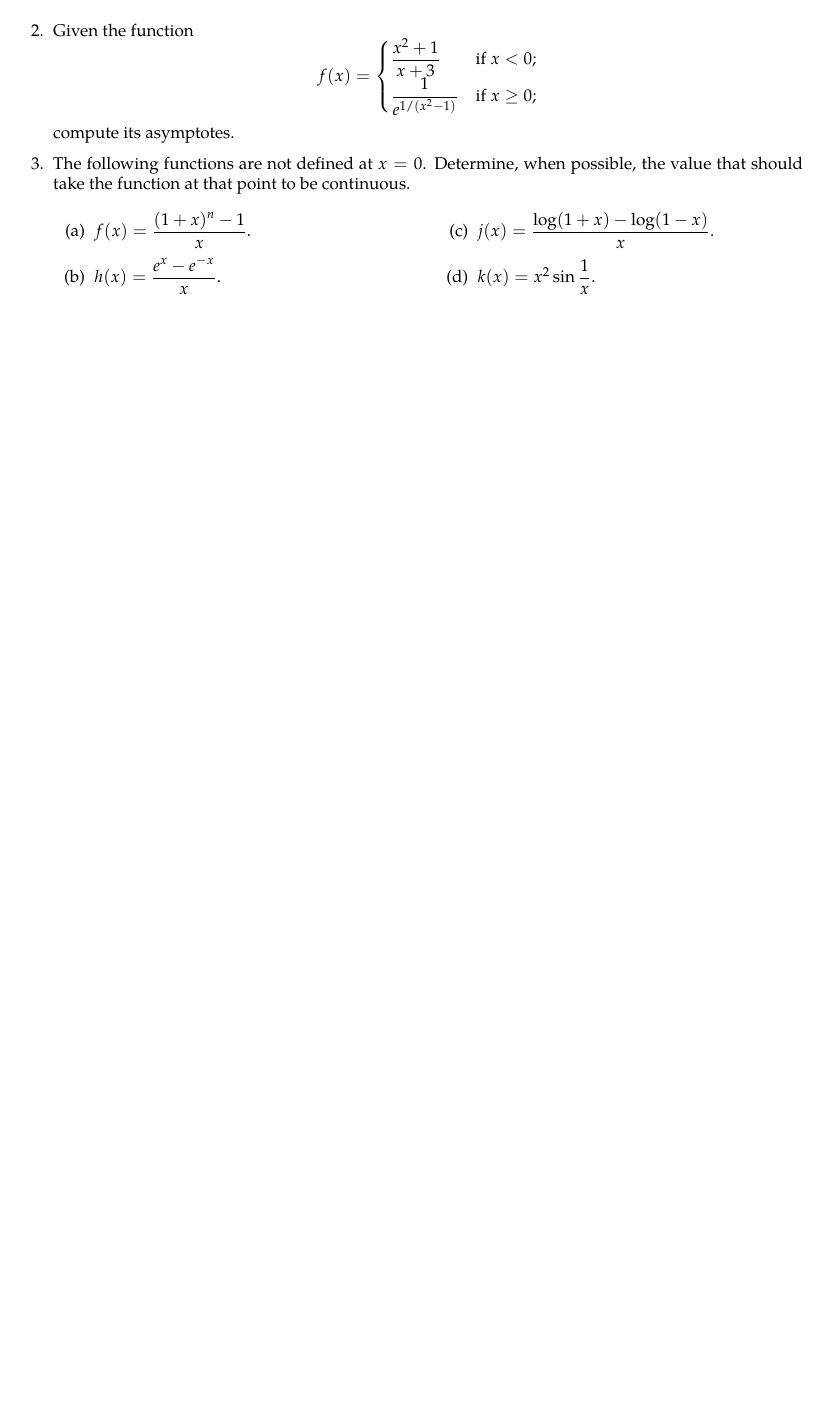
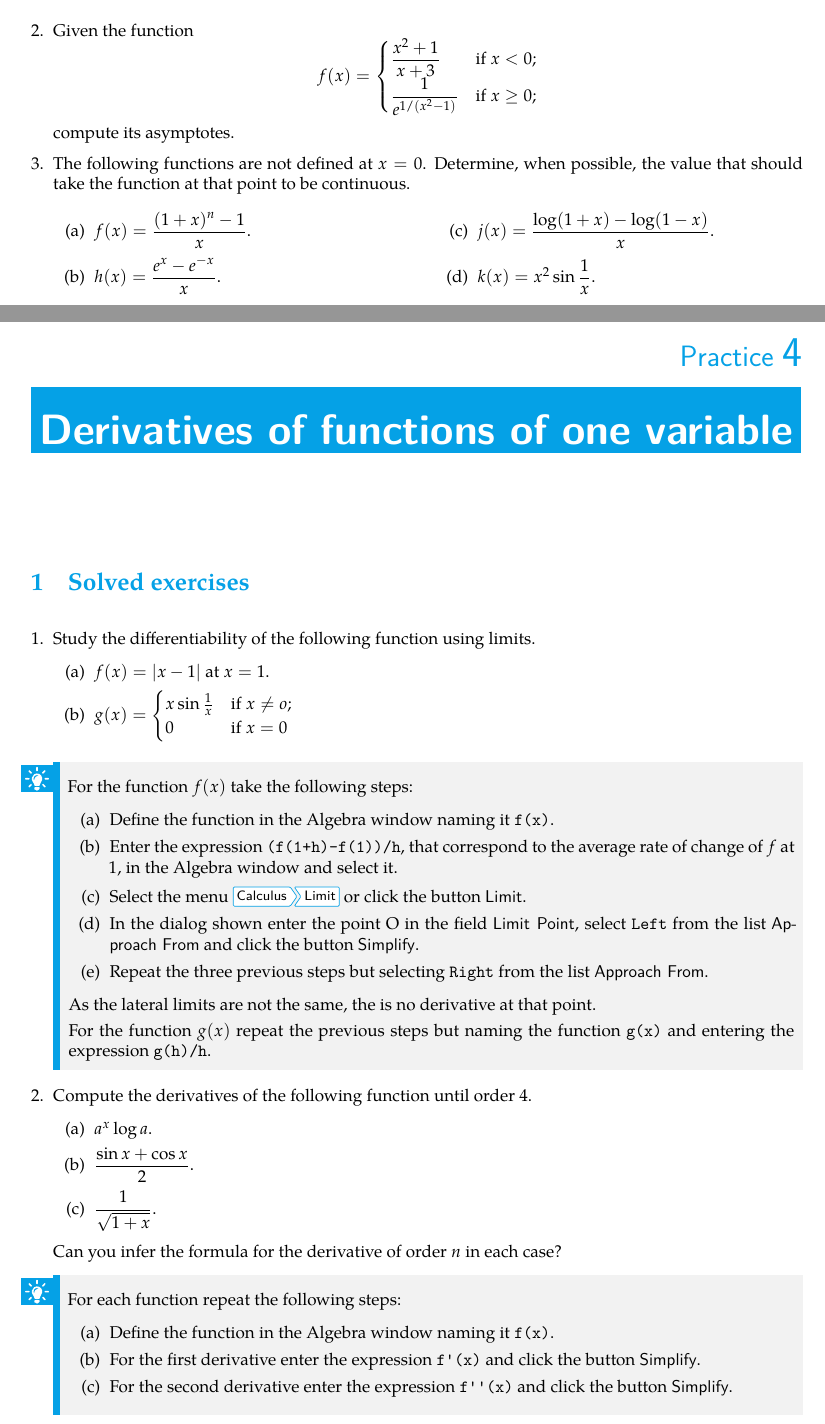
Before and after one commit to asalber/calculus-derive, a LaTeX thesis (derive_practices.tex, which reads chapters/derivatives_one_variable.tex): part of page 8 of 8 before the commit and two parts of pages 22 and 23 of 25 after it, the two joined at a grey line, cut so that both start at the same text, the shorter picture padded with empty space. The pictures show the PDF file derive_practices.pdf that the author committed with the source.

Commit message:
Added chapters of limits and continuity and derivatives.

```diff
--- /dev/null
+++ b/chapters/derivatives_one_variable.tex
@@ -0,0 +1,343 @@
+% Author: Alfredo Sánchez Alberca (asalber@ceu.es)
+\chapter{Derivatives of functions of one variable}
+
+% \section{Fundamentos teóricos}
+% El concepto de derivada es uno de los más importantes del Cálculo
+% pues resulta de gran utilidad en el estudio de funciones y tiene
+% multitud de aplicaciones. En esta práctica introducimos este
+% concepto y presentamos algunas de sus aplicaciones, tanto en
+% funciones de una como de varias variables.
+%
+% \subsection{Tasas de variación media e instantánea. La derivada}
+% Cuando queremos conocer la variación que experimenta una función
+% real $f(x)$ en un intervalo $[a,b]$, se calcula la diferencia
+% $f(b)-f(a)$ que se conoce como \emph{incremento} de $f$, y se nota
+% $\Delta f[a,b]$, aunque, a veces, simplemente se escribe $\Delta f$.
+%
+% En muchas otras ocasiones veces resulta importante comparar la
+% variación que experimenta la función $f$ con relación a la variación
+% que experimenta su argumento $x$ en un intervalo $[a,b]$. Si tenemos
+% en cuenta que $b=a+\Delta x$, esto viene dado por la \emph{tasa de
+% variación media}, que se define como:
+%
+% \[
+% \textrm{TVM} f[a,b]=\textrm{TVM} f[a,a+\Delta x]=\frac{\Delta
+% f}{\Delta x}=\frac{f(b)-f(a)}{b-a}=\frac{f(a+\Delta x )-f(a)}{\Delta
+% x}.
+% \]
+%
+% También resulta muy común llamar a $\Delta x$ con la letra $h$, por
+% lo que la expresión anterior queda de la forma:
+%
+% \[
+% \textrm{TVM} f[a,b]=\textrm{TVM} f[a,a+h]=\frac{\Delta f}{\Delta
+% x}=\frac{f(a+h)-f(a)}{h}.
+% \]
+%
+% Desde el punto de vista geométrico, la tasa de variación media de
+% $f$ en el intervalo $[a , a+\Delta x]$ es la pendiente de la recta
+% secante a $f$ en los puntos $(a , f(a))$ y $(a+\Delta x, f(a+\Delta
+% x))$, tal y como se muestra en la figura~\ref{g:secante}.
+%
+% \begin{figure}[h!]
+% \begin{center}
+% \scalebox{1}{\input{img/derivadas/secante}}
+% \caption{La tasa de variación media como la pendiente de la recta
+% secante a una función en dos puntos.} \label{g:secante}
+% \end{center}
+% \end{figure}
+%
+%
+% Y, a veces, incluso más importante que la tasa de variación media,
+% es estudiar la tasa de variación que experimenta la función, no en
+% un intervalo, sino en un punto, tomando para ello límites cuando el
+% incremento en la variable independiente tiende 0. Definimos la tasa
+% de variación de una función en un punto $a$, o también tasa de
+% variación instantánea, a partir de la tasa de variación media de la
+% función en el intervalo $[a,a+\Delta x]$. Dicha tasa, si existe,
+% recibe el nombre de \emph{derivada} de la función real $f(x)$ en un
+% punto $a\in \mathbb{R}$, y se nota como $f'(a)$, o bien
+% $\dfrac{df}{dx}(a)$:
+%
+% \[
+% f'(a)=\dfrac{df}{dx}(a)= \lim_{\Delta x\rightarrow 0}\frac{\Delta
+% f}{\Delta x}=\lim_{\Delta x\rightarrow 0}\frac{f(a+\Delta
+% x)-f(a)}{\Delta x}=\lim_{h\rightarrow 0}\frac{f(a+h)-f(a)}{h}.
+% \]
+%
+% Cuando este límite existe, se dice que la función $f$ es
+% \emph{derivable} o \emph{diferenciable} en el punto $a$.
+%
+% Geométricamente, $f'(a)$ es la pendiente de la recta tangente a la
+% curva de $f(x)$ en el punto $(a,f(a))$, tal y como se aprecia en la
+% figura~\ref{g:tangente}.
+%
+% \begin{figure}[h!]
+% \begin{center}
+% \scalebox{1}{\input{img/derivadas/tangente}}
+% \caption{La derivada como la pendiente de la recta tangente a una
+% función en un punto.} \label{g:tangente}
+% \end{center}
+% \end{figure}
+%
+% \subsubsection*{Recta tangente y normal a una función en un punto}
+% De la gráfica anterior, fácilmente se deduce que la ecuación de la
+% recta tangente a una función $f(x)$ en el punto $(a,f(a))$ es:
+% \[
+% y=f(a)+f'(a)(x-a).
+% \]
+%
+% Y teniendo en cuenta que la pendiente de la recta normal (recta
+% perpendicular a la recta tangente) es la inversa cambiada de signo,
+% la ecuación de la recta normal a $f(x)$ en el punto $(a,f(a))$ es:
+% \[
+% y=f(a)-\frac{1}{f'(a)}(x-a).
+% \]
+%
+% \subsection{Función derivada y derivadas sucesivas}
+%
+% El límite que nos sirve para calcular la derivada de una función en
+% un punto, define una nueva función $f'$ cuyo dominio está formado
+% por los puntos en los que $f$ es diferenciable. La función $f'(x)$,
+% o también $\dfrac{df}{dx}$, se llama \emph{primera derivada} de $f$.
+%
+% Puesto que $f'$ es una función, puede derivarse a su vez, y la
+% primera derivada de $f'$ se conoce como segunda derivada de $f$, y
+% se nota $f''(x)$ o $\dfrac{d^2f}{dx^2}$. Análogamente, la
+% \emph{$n$-ésima derivada} de $f$, designada por $f^{(n}$ o
+% $\dfrac{d^nf}{dx^n}$, es la primera derivada de $f^{(n-1}$, para
+% $n=2,3,\ldots$, es decir
+% \[
+% \frac{d^nf}{dx^n}=\frac{d}{dx}\left(\frac{d^{n-1}f}{dx^{n-1}}\right)\
+% n=2,3,\ldots
+% \]
+%
+%
+% \subsection{Estudio del crecimiento de una función}
+% Una función $f(x)$ es \emph{creciente} en un intervalo $I$ si
+% $\forall\, x_1, x_2 \in I$ tales que $x_1<x_2$ se verifica que
+% $f(x_1)\leq f(x_2)$.
+%
+% Del mismo modo, se dice que una función $f(x)$ es \emph{decreciente}
+% en un intervalo $I$ si $\forall\, x_1, x_2 \in I$ tales que
+% $x_1<x_2$ se verifica que $f(x_1)\geq f(x_2)$. En la
+% figura~\ref{g:crecimiento_derivada} se muestran estos conceptos.
+%
+% \begin{figure}[h!]
+% \centering \subfigure[Función creciente.] {\label{g:funcion_creciente}
+% \scalebox{1}{\input{img/funciones_elementales/funcion_creciente}}}\qquad
+% \subfigure[Función decreciente.]{\label{g:funcion_decreciente}
+% \scalebox{1}{\input{img/funciones_elementales/funcion_decreciente}}}
+% \caption{Crecimiento de una función.}
+% \label{g:crecimiento_derivada}
+% \end{figure}
+%
+% Si $f$ es una función derivable en el intervalo $I$, el signo de la
+% derivada puede utilizarse para estudiar el crecimiento de la función
+% ya que se cumple:
+% \begin{itemize}
+% \item $f$ es creciente en $x_0\in I$, si y sólo si, $f'(x_0)\geq 0$.
+% \item $f$ es decreciente en $x_0\in I$, si y sólo si, $f'(x_0)\leq 0$.
+% \end{itemize}
+%
+% Desde el punto de vista geométrico, esto es evidente, ya en los
+% intervalos donde $f$ es creciente, cualquier recta tangente tiene
+% pendiente positiva, mientras que en los intervalos donde $f$ es
+% decreciente, las tangentes tienen pendiente negativa, tal y como se
+% observa en la figura~\ref{g:crecimiento_derivada}.
+%
+% \subsection{Determinación de los extremos relativos}
+% Una función $f(x)$ tiene un \emph{máximo relativo} en $x_0$ si
+% existe un entorno $A$ de $x_0$ tal que $\forall x \in A$ se verifica
+% que $f(x)\leq f(x_0)$.
+%
+% Una función $f(x)$ tiene un \emph{mínimo relativo} en $x_0$ si
+% existe un entorno $A$ de $x_0$ tal que $\forall x\in A$ se verifica
+% que $f(x)\geq f(x_0)$.
+%
+% Diremos que la función $f(x)$ tiene un \emph{extremo relativo} en un
+% punto si tiene un \emph{máximo o mínimo relativo} en dicho punto.
+%
+% Cuando $f$ es una función continua, entonces también se puede
+% definir un extremo relativo como aquel punto donde cambia el
+% crecimiento de la función. Así, un máximo relativo es un punto donde
+% la función pasa de ser creciente a ser decreciente, y un mínimo
+% relativo es un punto donde la función pasa de ser decreciente a ser
+% creciente, tal y como se muestra en la figura~\ref{g:extremos_derivada}.
+%
+% \begin{figure}[h!]
+% \centering \subfigure[Máximo relativo.] {\label{g:maximo}
+% \scalebox{1}{\input{img/funciones_elementales/maximo}}}\qquad
+% \subfigure[Mínimo relativo.]{\label{g:minimo}
+% \scalebox{1}{\input{img/funciones_elementales/minimo}}}
+% \caption{Extremos relativos de una función.}
+% \label{g:extremos_derivada}
+% \end{figure}
+%
+% Si $f$ tiene un extremo relativo en un punto $x_0$ y existe la
+% derivada en dicho punto, entonces se cumple que $f'(x_0)=0$, es
+% decir, la tangente a la gráfica de $f$ en dicho punto es horizontal
+% (figura~\ref{g:extremos_derivada}). El recíproco no es cierto en general, de
+% modo que esta es una condición necesaria pero no suficiente. No
+% obstante, si $f$ es una función derivable en un intervalo $I$,
+% podemos utilizar esta propiedad para detectar los puntos entre los
+% que se encontrarán los extremos relativos del intervalo $I$. Los
+% puntos donde se anula la primera derivada, se conocen como
+% \emph{puntos críticos} y serán candidatos a extremos. Una vez
+% detectados los puntos críticos, para ver si se trata de un extremo
+% relativo o no, basta con estudiar el crecimiento de la función a la
+% izquierda y a la derecha del punto tal y como se indicaba en la
+% sección anterior. Resumiendo, si $f'(x_0)=0$, entonces:
+% \begin{itemize}
+% \item Si existe un $\delta>0$ tal que $f'(x)>0\ \forall\, x\in (x_0-\delta,x_0)$ (derivada positiva a la izquierda de $x_0$) y $f'(x)<0\ \forall\, x\in (x_0,x_0+\delta)$ (derivada negativa a la derecha de $x_0$), $x_0$ es un máximo relativo.
+%
+% \item Si existe un $\delta>0$ tal que $f'(x)<0\ \forall\, x\in (x_0-\delta,x_0)$ (derivada negativa a la izquierda de $x_0$) y $f'(x)>0\ \forall\, x\in (x_0,x_0+\delta)$ (derivada positiva a la derecha de $x_0$), $x_0$ es un mínimo relativo.
+%
+% \item En cualquier otro, $x_0$ es un \emph{punto de inflexión}.
+% \end{itemize}
+%
+% \subsection{Estudio de la concavidad de una función}
+% Se dice que una función $f(x)$ es \emph{cóncava} en un intervalo $I$
+% si $\forall\, x_1, x_2 \in I$, el segmento de extremos
+% $(x_1,f(x_1))$ y $(x_2,f(x_2))$ queda por encima de la gráfica de
+% $f$.
+%
+% Análogamente se dirá que es \emph{convexa} si el segmento anterior
+% queda por debajo de la gráfica de $f$.
+%
+% Diremos que la función $f(x)$ tiene un \emph{punto de inflexión} en
+% $x_0$ si en ese punto la función pasa de cóncava a convexa o de
+% convexa a cóncava. Estos conceptos se ilustran en la
+% figura~\ref{g:concavidad_derivada}.
+%
+% \begin{figure}[h!]
+% \centering \subfigure[Función cóncava.] {\label{g:funcion_concava_arriba}
+% \scalebox{1}{\input{img/funciones_elementales/funcion_concava_arriba}}}\qquad
+% \subfigure[Función convexa.]{\label{g:funcion_concava_abajo}
+% \scalebox{1}{\input{img/funciones_elementales/funcion_concava_abajo}}}
+% \caption{Concavidad de una función.}
+% \label{g:concavidad_derivada}
+% \end{figure}
+%
+%
+% Si $f$ es una función derivable en el intervalo $I$, el signo de la
+% segunda derivada puede utilizarse para estudiar la concavidad de la
+% función ya que se cumple:
+% \begin{itemize}
+% \item $f$ es cóncava en $x_0\in I$, si y sólo si, $f''(x_0)\geq 0$.
+% \item $f$ es convexa en $x_0\in I$, si y sólo si, $f''(x_0)\leq 0$.
+% \end{itemize}
+%
+% \newpage
+
+\section{Solved exercises}
+\begin{enumerate}[leftmargin=*]
+% \item Consider the function $f(x)=\dfrac{x^3+x^2-2x-2}{x+3}$.
+% \begin{enumerate}
+% \item Calcular la tasa de variación media de $f$ en los intervalos $[-1,3]$, $[-1,0]$ y $[-1,-0.5]$, y calcular las correspondientes rectas
+% secantes.
+% \begin{indication}
+% \begin{enumerate}
+% \item Para calcular la tasa de variación media, definir previamente la función, y luego, por ejemplo para el intervalo $[-1,3]$, aplicamos
+% la fórmula vista en la teoría:
+% \[
+% \textrm{TVM} f[-1,3]=\frac{\Delta y}{\Delta
+% x}=\frac{f(3)-f(-1)}{3-(-1)}.
+% \]
+% \item Para calcular la ecuación de la recta secante, podemos utilizar, por ejemplo, la ecuación de la recta de la que conocemos un punto por
+% el que pasa, $(x_0,y_0)$ y su pendiente, $m$:
+% \[
+% y - y_0  = m\left( {x - x_0 } \right)
+% \]
+% En nuestro caso, para el primero de los intervalos considerados, el punto puede ser, por ejemplo el $(-1,f(-1))$; y la pendiente viene dada
+% por la tasa de variación media de la función en dicho intervalo. Es decir, la recta que buscamos tendrá como ecuación:
+% \[
+% y - f( - 1) = \textrm {TVM} f[ - 1,3]\left( {x - ( - 1)} \right)
+% \]
+% \item Después de calcular la ecuación de la recta secante, podemos comprobar que la misma corta a la función en los puntos adecuados sin más
+% que representar en la misma gráfica tanto $f$ como la recta calculada.
+% \end{enumerate}
+% \end{indication}
+%
+%
+% \item Calcular la tasa de variación instantánea de $f$ en el punto $-1$ haciendo uso de límites, y calcular la correspondiente recta
+% tangente.
+% \begin{indication}
+% \begin{enumerate}
+% \item Como ya sabemos por la teoría, las tasa de variación instantánea de la función en un punto dado si existe, recibe el nombre de
+% derivada de la función en el punto, y se calcula mediante el límite:
+% \[
+% f'(a) = \mathop {\lim }\limits_{h \to 0} \frac{{f(a + h) - f(a)}}
+% {h}
+% \]
+% en donde, por aligerar la notación, hemos llamado $h$ a lo que en la teoría denominábamos $\Delta x$.
+%
+% Por lo tanto, para calcular la derivada de la función $f$ en $a=-1$ mediante la definición, procedemos con:
+% \[
+% f'(-1) = \mathop {\lim }\limits_{h \to 0} \frac{{f(-1 + h) - f(-1)}}
+% {h}
+% \]
+% Para calcular el límite, podemos utilizar el botón \boton{Calcular un límite} de la barra de botones.
+% \item Para el cálculo de la recta tangente, de nuevo sabemos que la misma pasa por el punto $(-1, f(-1))$, y que su pendiente vale $f'(-1)$.
+% Por lo tanto su ecuación es:
+% \[
+% y - f( - 1) = f'(-1)\left( {x - ( - 1)} \right)
+% \]
+% \item De nuevo, conviene representar en la misma gráfica tanto la función como la recta tangente en el punto considerado, para comprobar que
+% los cálculos han sido los correctos.
+% \end{enumerate}
+% \end{indication}
+% \end{enumerate}
+
+
+\item Study the differentiability of the following function using limits.
+\begin{enumerate}
+\item $f(x)=|x-1|$  at $x=1$.
+\item $g(x)=
+\begin{cases}
+x\sin\frac{1}{x} & \mbox{if $x\neq o$;}\\
+0 & \mbox{if $x=0$}
+\end{cases}$
+\end{enumerate}
+
+\begin{indication}
+For the function $f(x)$ take the following steps:
+\begin{enumerate}
+\item Define the function in the Algebra window naming it \command{f(x)}.
+\item Enter the expression \command{(f(1+h)-f(1))/h}, that correspond to the average rate of change of $f$ at $1$, in the Algebra window and select it.
+\item Select the menu \menu{Calculus > Limit} or click the button \button{Limit}.
+\item In the dialog shown enter the point O in the field \field{Limit Point}, select \command{Left} from the list \field{Approach From} and click the button \button{Simplify}.
+\item Repeat the three previous steps but selecting \command{Right} from the list \field{Approach From}.
+\end{enumerate}
+As the lateral limits are not the same, the is no derivative at that point.
+
+For the function $g(x)$ repeat the previous steps but naming the function \command{g(x)} and entering the expression \command{g(h)/h}.
+\end{indication}
+
+
+\item Compute the derivatives of the following function until order 4.
+\begin{enumerate}
+\item $a^x\log a$.
+\item $\dfrac{\sin x +\cos x}{2}$.
+\item $\dfrac{1}{\sqrt{1+x}}$.
+\end{enumerate}
+
+Can you infer the formula for the derivative of order $n$ in each case?
+
+\begin{indication}
+For each function repeat the following steps:
+\begin{enumerate}
+\item Define the function in the Algebra window naming it \command{f(x)}.
+\item For the first derivative enter the expression \command{f'(x)} and click the button \button{Simplify}.
+\item For the second derivative enter the expression \command{f''(x)} and click the button \button{Simplify}.
+\item For the third derivative enter the expression \command{f'''(x)} and click the button \button{Simplify}.
+\item For the fourth derivative enter the expression \command{f''''(x)} and click the button \button{Simplify}.
+\end{enumerate}
+\end{indication}
+
+
+\item Compute the tangent line to the graph of the function $f(x)=\log(\sqrt{x+1})$ at $x=1$.
+Plot the graph of the function and the tangent line.
+\begin{indication}
+\begin{enumerate}
+\item Define the function in the Algebra window naming it \command{f(x)}.
@@ -0,0 +348,35 @@
+\end{enumerate}
+\end{indication}
+
+\item Consider the function
+\[
+g(x)=\dfrac{2x^{3}-3x}{x^{2}+1}.
+\]
+
+\begin{enumerate}
+\item  Plot the graph of $g$.
+\begin{indication}
+\item Define the function in the Algebra window naming it \command{g(x)}.
+\item Open a new graphic window with the menu \menu{Window > New 2d-plot Window} and select the menu \menu{Window -> Tile Vertically} to see the Algebra and the graphic windows at the same time.
+\item Click the button \button{Plot} in the graphic window.
+\end{indication}
+
+\item Compute the first derivative of $g$ an plot its graph.
+\begin{indication}
+\begin{enumerate}
+\item Enter the expression \command{g'(x)} in the Algebra window and click the button \button{Simplify}.
+\item Click the button \button{Plot} in the graphic window.
+\end{enumerate}
+\end{indication}
+
+\item Compute the critical points of $g$.
+\begin{indication}
+\begin{enumerate}
+\item Select the first derivative of the function in the Algebra window.
+\item Select the menu \menu{Solve > Expression}.
+\item In the dialog shown select \option{Real} from the \field{Solution Domain} list and click the button{Solve}.
+\end{enumerate}
+\end{indication}
+
+\item Study the increase and decrease of $g$ and determine its relative extrema.
+\begin{indication}
@@ -0,0 +392,21 @@
+\end{indication}
+
+\item Compute the second derivative of $g$ an plot its graph.
+\begin{indication}
+\begin{enumerate}
+\item Enter the expression \command{g''(x)} and click the button \button{Simplify}.
+\item Click the button \button{Plot} in the graphic window.
+\end{enumerate}
+\end{indication}
+
+\item Compute the zeros of the second derivative of $g$.
+\begin{indication}
+\begin{enumerate}
+\item Select the second derivative of the function in the Algebra window.
+\item Select the menu \menu{Solve > Expression}.
+\item In the dialog shown select \option{Real} from the \field{Solution Domain} list and click the button{Solve}.
+\end{enumerate}
+\end{indication}
+
+\item Study the concavity of $g$ and determine its inflection points.
+\begin{indication}
@@ -0,0 +421,23 @@
+\end{indication}
+\end{enumerate}
+
+\end{enumerate}
+
+
+\section{Proposed exercises}
+\begin{enumerate}[leftmargin=*]
+\item Prove that the following function is not differentiable at $x=0$.
+\[
+f(x)=
+\begin{cases}
+e^x-1 & \mbox{if $x\geq 0$};  \\
+x^3 & \mbox{if $x<0$}.
+\end{cases}
+\]
+
+\item For each of the following functions compute the equation of the tangent and normal lines at the points given.
+\begin{enumerate}
+\item  $y=x^{\sin x},\quad x_{0}=\pi/2$.
+\item  $y=(3-x^2)^4\sqrt[3]{5x-4},\quad x_{0}=1$.
+\item  $y=\log \sqrt{\dfrac{1+x}{1-x}}+\arctan x, \quad x_{0}=0$.
+\end{enumerate}
```
Also changed, not shown: chapters/limits_continuity.tex (+7 -7 lines), derive_practices.tex (+3 -3 lines), derive_practices.pdf, chapters/derivatives_one_variable.tex (33 more changed lines), 1 other file.
